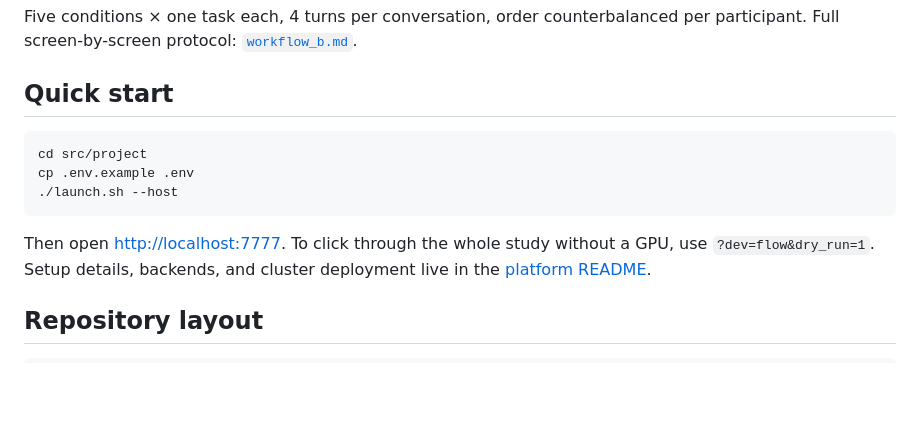
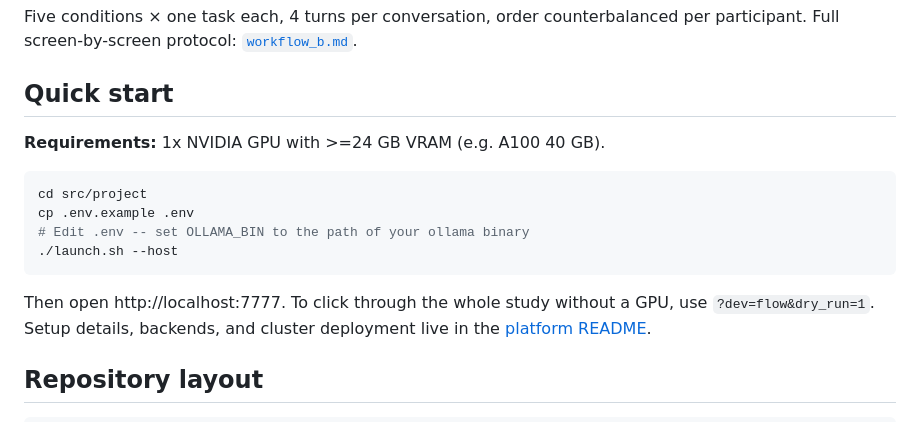
Before and after one commit to eZWALT/MasterThesis-The-Price-of-Attention, a Markdown page: README.md, the part around the change. Drawn GitHub-style; blank space fills up the shorter version.

Commit message:
docs: add GPU requirement and OLLAMA_BIN hint to quick start

````diff
--- a/README.md
+++ b/README.md
@@ -47,13 +47,16 @@ counterbalanced per participant. Full screen-by-screen protocol:
 
 ## Quick start
 
+**Requirements:** 1x NVIDIA GPU with >=24 GB VRAM (e.g. A100 40 GB).
+
 ```bash
 cd src/project
 cp .env.example .env
+# Edit .env -- set OLLAMA_BIN to the path of your ollama binary
 ./launch.sh --host
 ```
 
-Then open <http://localhost:7777>. To click through the whole study without a
+Then open http://localhost:7777. To click through the whole study without a
 GPU, use `?dev=flow&dry_run=1`. Setup details, backends, and cluster deployment
 live in the [platform README](src/project/README.md).
 
````
